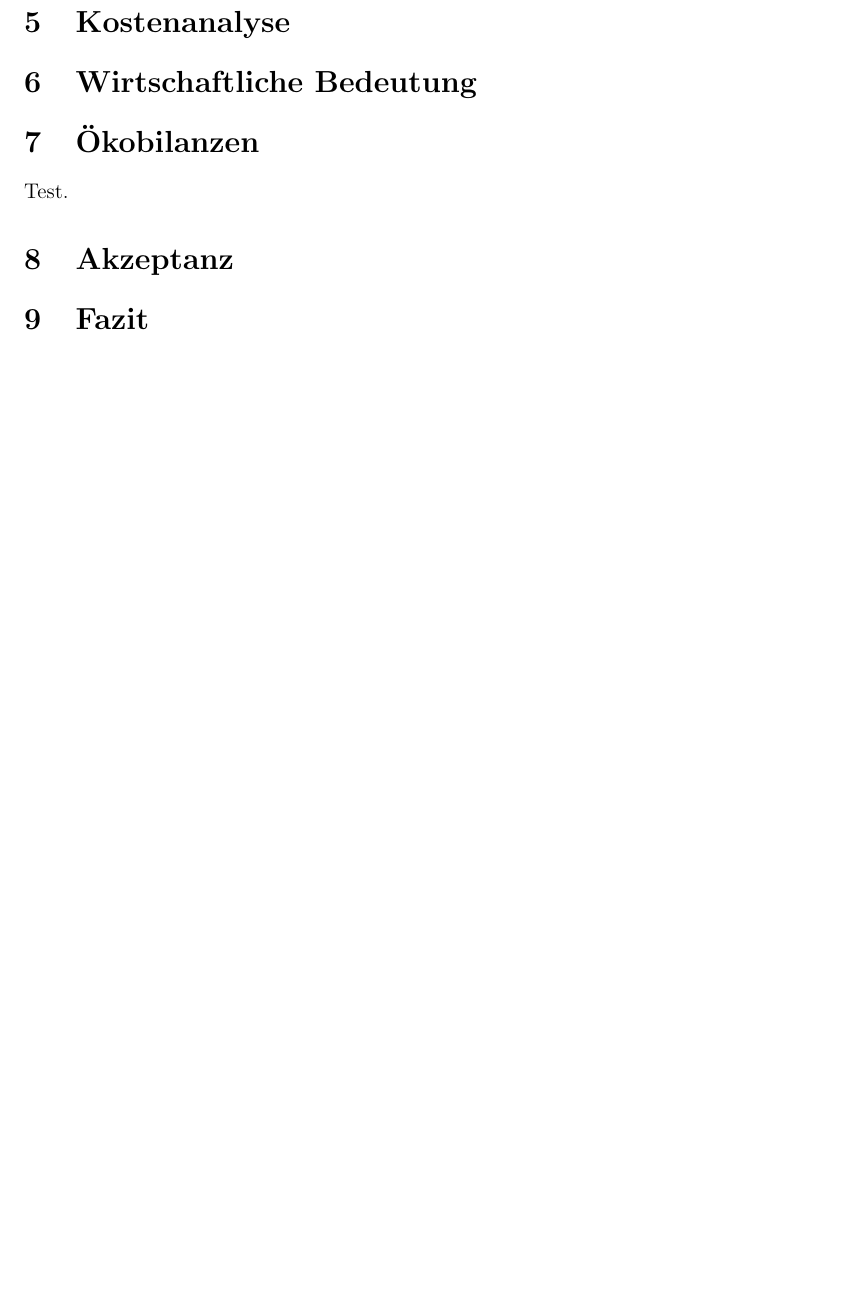
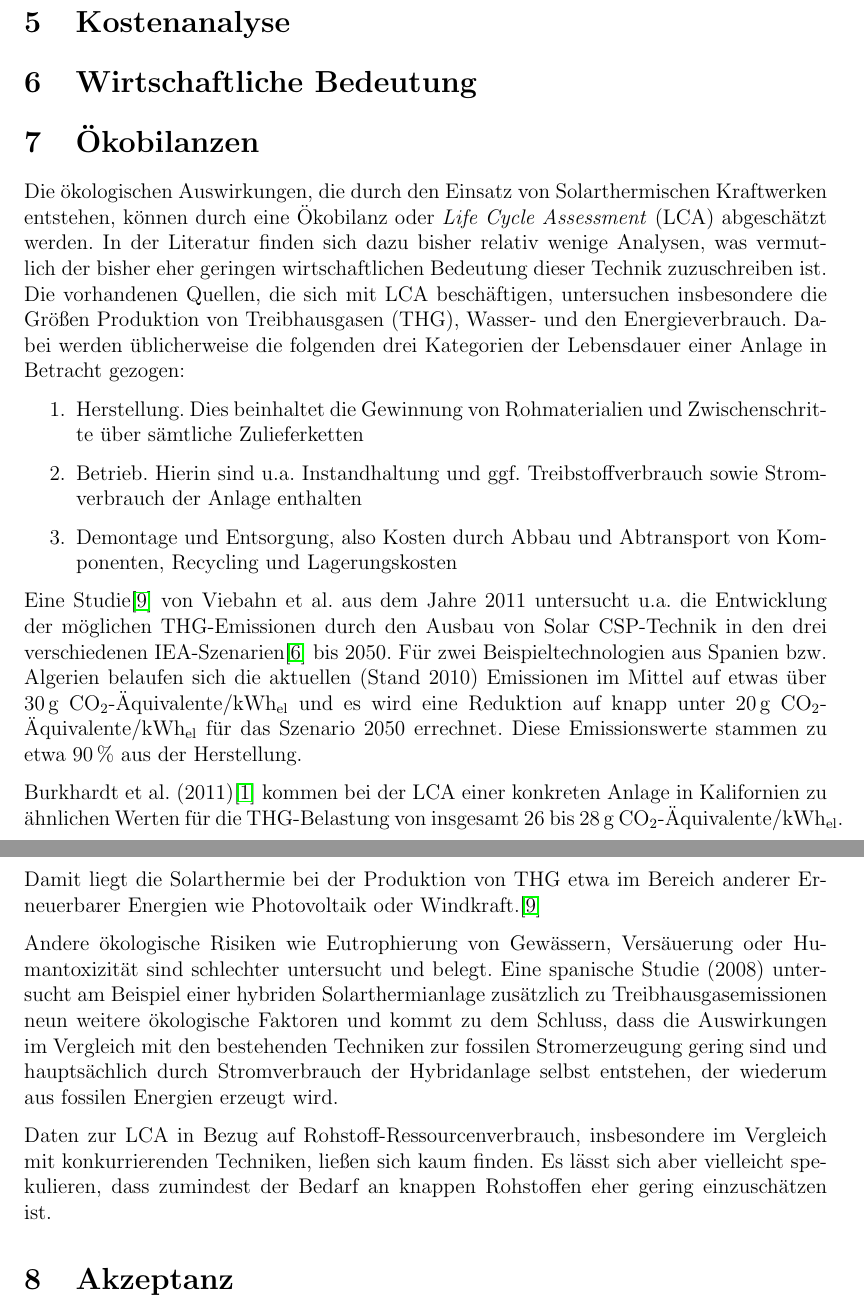
Before and after one commit to nmeyering/energiesystemanalyse2013, a LaTeX document (ausarbeitung/ausarbeitung.tex, which reads ausarbeitung/oekobilanzen.tex): part of page 3 of 4 before the commit and two parts of pages 3 and 4 of 5 after it, the two joined at a grey line, cut so that both start at the same text, the shorter picture padded with empty space. Compiled offline with pdfLaTeX.

Commit message:
Ökobilanzen, mehr Quellen

```diff
--- a/ausarbeitung/ausarbeitung.tex
+++ b/ausarbeitung/ausarbeitung.tex
@@ -12,6 +12,7 @@
 \usepackage{amsthm}
 \usepackage{amsmath}
 \usepackage{parskip}
+\usepackage{fixltx2e}
 
 \usepackage{url}
 
@@ -116,6 +117,7 @@ Dr. Peter Viebahn\\
 \section{Technisches und Wirtschaftliches Potenzial}
 \section{Kostenanalyse}
 \section{Wirtschaftliche Bedeutung}
+\section{Ökobilanzen}
 \input{oekobilanzen.tex}
 \section{Akzeptanz}
 
--- a/ausarbeitung/oekobilanzen.tex
+++ b/ausarbeitung/oekobilanzen.tex
@@ -1,2 +1,20 @@
-\section{Ökobilanzen}
-Test.
+Die ökologischen Auswirkungen, die durch den Einsatz von Solarthermischen Kraftwerken entstehen, können durch eine Ökobilanz oder \emph{Life Cycle Assessment} (LCA) abgeschätzt werden.
+In der Literatur finden sich dazu bisher relativ wenige Analysen, was vermutlich der bisher eher geringen wirtschaftlichen Bedeutung dieser Technik zuzuschreiben ist. Die vorhandenen Quellen, die sich mit LCA beschäftigen, untersuchen insbesondere die Größen Produktion von Treibhausgasen (THG), Wasser- und den Energieverbrauch.
+Dabei werden üblicherweise die folgenden drei Kategorien der Lebensdauer einer Anlage in Betracht gezogen:
+\begin{enumerate}
+\item Herstellung. Dies beinhaltet die Gewinnung von Rohmaterialien und Zwischenschritte über sämtliche Zulieferketten
+\item Betrieb. Hierin sind u.a. Instandhaltung und ggf. Treibstoffverbrauch sowie Stromverbrauch der Anlage enthalten
+\item Demontage und Entsorgung, also Kosten durch Abbau und Abtransport von Komponenten, Recycling und Lagerungskosten
+\end{enumerate}
+
+Eine Studie\cite{viebahn2011} von Viebahn et al.\ aus dem Jahre 2011 untersucht u.a.\ die Entwicklung der möglichen THG-Emissionen durch den Ausbau von Solar CSP-Technik in den drei verschiedenen IEA-Szenarien\cite{iea2010} bis 2050.
+Für zwei Beispieltechnologien aus Spanien bzw. Algerien belaufen sich die aktuellen (Stand 2010) Emissionen im Mittel auf etwas über 30\,g CO\textsubscript{2}-Äquivalente/kWh\textsubscript{el} und es wird eine Reduktion auf knapp unter 20\,g CO\textsubscript{2}-Äquivalente/kWh\textsubscript{el} für das Szenario 2050 errechnet.
+Diese Emissionswerte stammen zu etwa 90\,\% aus der Herstellung.
+
+Burkhardt et al.\ (2011)\cite{burkhardt2011} kommen bei der LCA einer konkreten Anlage in Kalifornien zu ähnlichen Werten für die THG-Belastung von insgesamt 26 bis 28\,g CO\textsubscript{2}-Äquivalente/kWh\textsubscript{el}.
+
+Damit liegt die Solarthermie bei der Produktion von THG etwa im Bereich anderer Erneuerbarer Energien wie Photovoltaik oder Windkraft.\cite{viebahn2011}
+
+Andere ökologische Risiken wie Eutrophierung von Gewässern, Versäuerung oder Humantoxizität sind schlechter untersucht und belegt. Eine spanische Studie\nocite{lechon2008} (2008) untersucht am Beispiel einer hybriden Solarthermianlage zusätzlich zu Treibhausgasemissionen neun weitere ökologische Faktoren und kommt zu dem Schluss, dass die Auswirkungen im Vergleich mit den bestehenden Techniken zur fossilen Stromerzeugung gering sind und hauptsächlich durch Stromverbrauch der Hybridanlage selbst entstehen, der wiederum aus fossilen Energien erzeugt wird.
+
+Daten zur LCA in Bezug auf Rohstoff-Ressourcenverbrauch, insbesondere im Vergleich mit konkurrierenden Techniken, ließen sich kaum finden. Es lässt sich aber vielleicht spekulieren, dass zumindest der Bedarf an knappen Rohstoffen eher gering einzuschätzen ist.
```
Also changed, not shown: ausarbeitung/quellen.bib (+33 -0 lines), ausarbeitung/ausarbeitung.tex (1 more changed lines).
